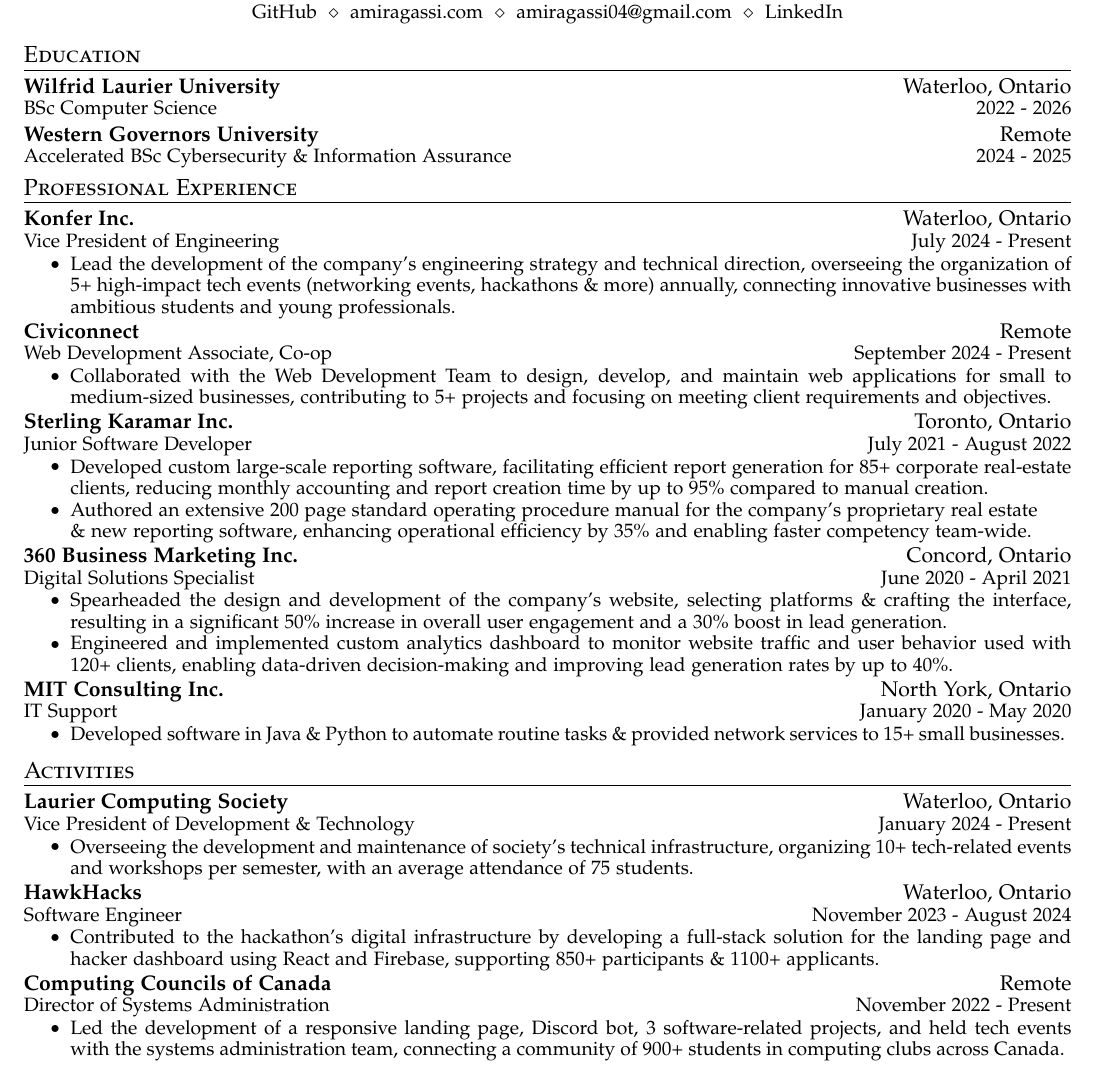
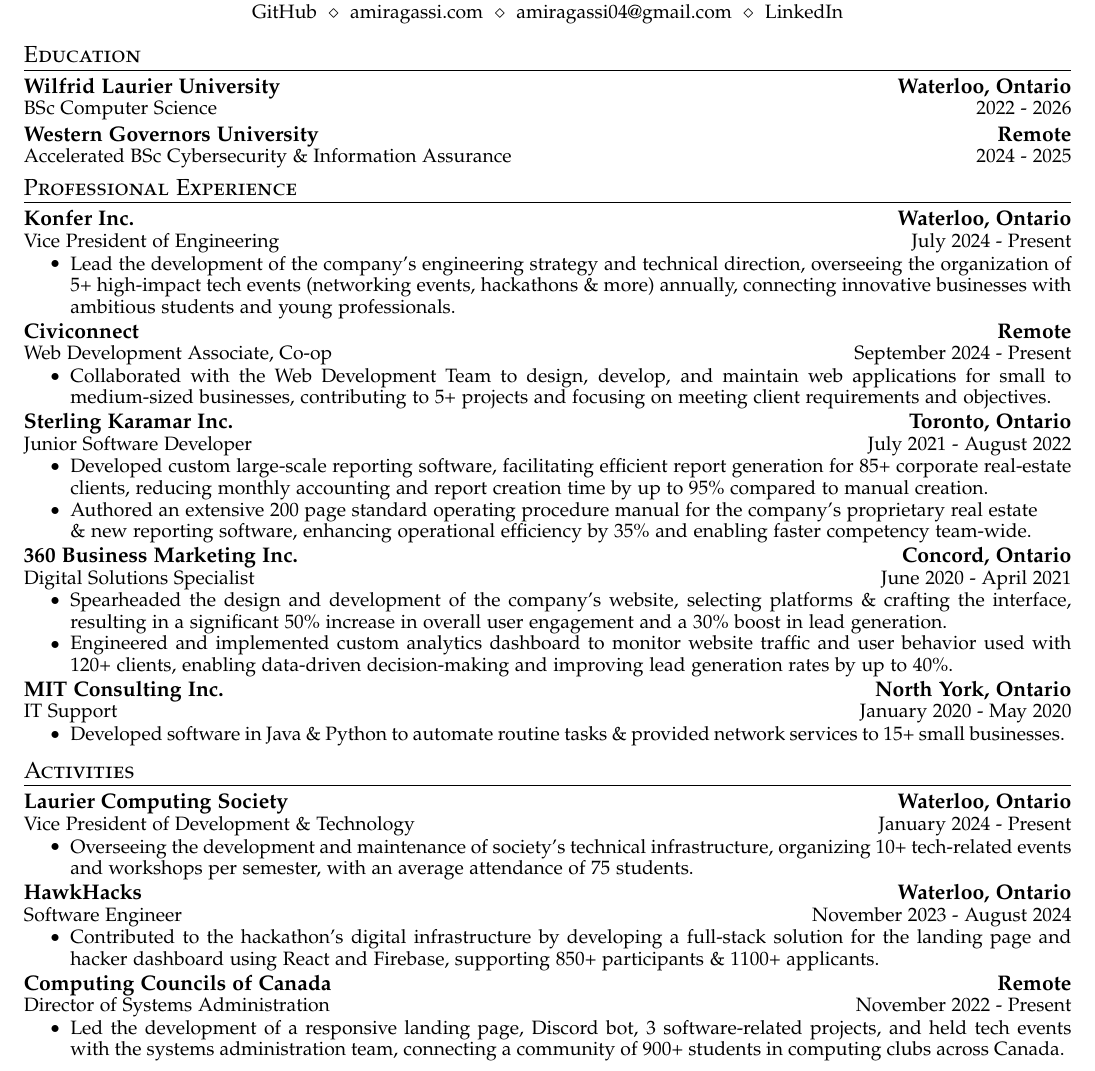
Before and after one commit to AmirAgassi/Resume, a LaTeX CV (resume.tex): part of the page, cut so that both start at the same text. Compiled offline with pdfLaTeX.

Commit message:
Bold cities

```diff
--- a/resume.tex
+++ b/resume.tex
@@ -77,31 +77,31 @@
 \section{Education}
 \cvheadingstart
   \cvheading
-    {Wilfrid Laurier University}{Waterloo, Ontario}
+    {Wilfrid Laurier University}{\textbf{Waterloo, Ontario}}
     {BSc Computer Science}{2022 - 2026}
   \cvheading
-    {Western Governors University}{Remote}
+    {Western Governors University}{\textbf{Remote}}
     {Accelerated BSc Cybersecurity \& Information Assurance}{2024 - 2025}
 \cvheadingend
 
 \section{Professional Experience}
 \cvheadingstart
   \cvheading
-    {Konfer Inc.}{Waterloo, Ontario}
+    {Konfer Inc.}{\textbf{Waterloo, Ontario}}
     {Vice President of Engineering}{July 2024 - Present}
   \cvitemstart
     \cvitem{Lead the development of the company's engineering strategy and technical direction, overseeing the organization of 5+ high-impact tech events (networking events, hackathons \& more) annually, connecting innovative businesses with ambitious students and young professionals.}
   \cvitemend
 
   \cvheading
-    {Civiconnect}{Remote}
+    {Civiconnect}{\textbf{Remote}}
     {Web Development Associate, Co-op}{September 2024 - Present}
   \cvitemstart
     \cvitem{Collaborated with the Web Development Team to design, develop, and maintain web applications for small to medium-sized businesses, contributing to 5+ projects and focusing on meeting client requirements and objectives.}
   \cvitemend
 
   \cvheading
-    {Sterling Karamar Inc.}{Toronto, Ontario}
+    {Sterling Karamar Inc.}{\textbf{Toronto, Ontario}}
     {Junior Software Developer}{July 2021 - August 2022}
   \cvitemstart
     \cvitem{Developed custom large-scale reporting software, facilitating efficient report generation for 85+ corporate real-estate clients, reducing monthly accounting and report creation time by up to 95\% compared to manual creation.}
@@ -109,7 +109,7 @@
   \cvitemend
 
   \cvheading
-    {360 Business Marketing Inc.}{Concord, Ontario}
+    {360 Business Marketing Inc.}{\textbf{Concord, Ontario}}
     {Digital Solutions Specialist}{June 2020 - April 2021}
   \cvitemstart
     \cvitem{Spearheaded the design and development of the company's website, selecting platforms \& crafting the interface, resulting in a significant 50\% increase in overall user engagement and a 30\% boost in lead generation.}
@@ -127,21 +127,21 @@
 \section{Activities}
 \cvheadingstart
   \cvheading
-    {Laurier Computing Society}{Waterloo, Ontario}
+    {Laurier Computing Society}{\textbf{Waterloo, Ontario}}
     {Vice President of Development \& Technology}{January 2024 - Present}
   \cvitemstart
     \cvitem{Overseeing the development and maintenance of society's technical infrastructure, organizing 10+ tech-related events and workshops per semester, with an average attendance of 75 students.}
   \cvitemend
 
   \cvheading
-    {HawkHacks}{Waterloo, Ontario}
+    {HawkHacks}{\textbf{Waterloo, Ontario}}
     {Software Engineer}{November 2023 - August 2024}
   \cvitemstart
     \cvitem{Contributed to the hackathon's digital infrastructure by developing a full-stack solution for the landing page and hacker dashboard using React and Firebase, supporting 850+ participants \& 1100+ applicants.}
   \cvitemend
 
   \cvheading
-    {Computing Councils of Canada}{Remote}
+    {Computing Councils of Canada}{\textbf{Remote}}
     {Director of Systems Administration}{November 2022 - Present}
   \cvitemstart
     \cvitem{Led the development of a responsive landing page, Discord bot, 3 software-related projects, and held tech events with the systems administration team, connecting a community of 900+ students in computing clubs across Canada.}
```
Also changed, not shown: AmirAgassi_Resume.pdf, resume.tex (2 more changed lines).
